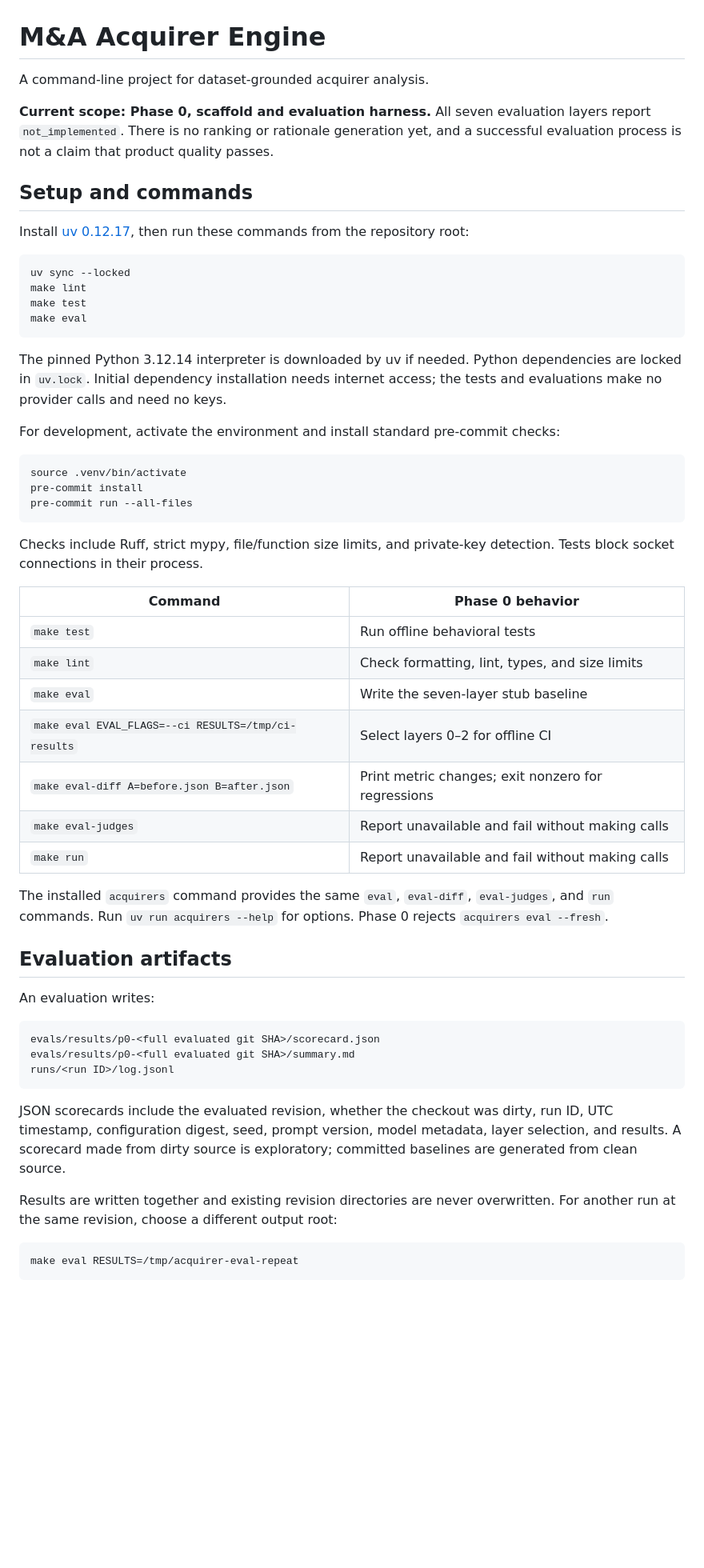
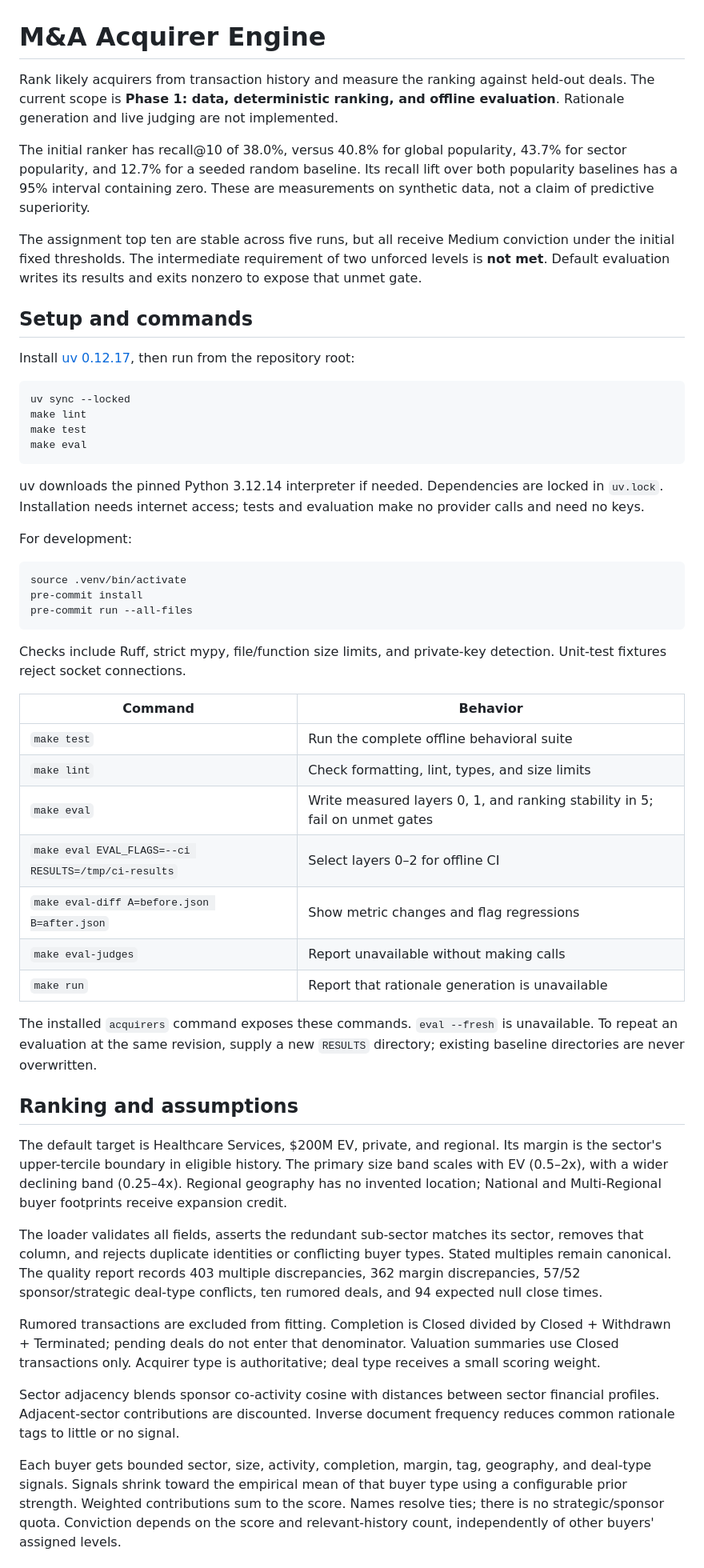
Before and after one commit to aleporin/ma-acquirer-engine, a Markdown page: README.md, the part around one of its changes. Shown at 80% size. GitHub-like rendering; blank space fills up the shorter version.

````diff
--- a/README.md
+++ b/README.md
@@ -1,15 +1,23 @@
 # M&A Acquirer Engine
 
-A command-line project for dataset-grounded acquirer analysis.
+Rank likely acquirers from transaction history and measure the ranking against
+held-out deals. The current scope is **Phase 1: data, deterministic ranking, and
+offline evaluation**. Rationale generation and live judging are not implemented.
 
-**Current scope: Phase 0, scaffold and evaluation harness.** All seven evaluation
-layers report `not_implemented`. There is no ranking or rationale generation yet,
-and a successful evaluation process is not a claim that product quality passes.
+The initial ranker has recall@10 of 38.0%, versus 40.8% for global popularity,
+43.7% for sector popularity, and 12.7% for a seeded random baseline. Its recall
+lift over both popularity baselines has a 95% interval containing zero. These
+are measurements on synthetic data, not a claim of predictive superiority.
+
+The assignment top ten are stable across five runs, but all receive Medium
+conviction under the initial fixed thresholds. The intermediate requirement of
+two unforced levels is **not met**. Default evaluation writes its results and
+exits nonzero to expose that unmet gate.
 
 ## Setup and commands
 
 Install [uv 0.12.17](https://docs.astral.sh/uv/getting-started/installation/), then
-run these commands from the repository root:
+run from the repository root:
 
 ```sh
 uv sync --locked
@@ -18,11 +26,11 @@ make test
 make eval
 ```
 
-The pinned Python 3.12.14 interpreter is downloaded by uv if needed. Python
-dependencies are locked in `uv.lock`. Initial dependency installation needs
-internet access; the tests and evaluations make no provider calls and need no keys.
+uv downloads the pinned Python 3.12.14 interpreter if needed. Dependencies are
+locked in `uv.lock`. Installation needs internet access; tests and evaluation
+make no provider calls and need no keys.
 
-For development, activate the environment and install standard pre-commit checks:
+For development:
 
 ```sh
 source .venv/bin/activate
@@ -31,41 +39,48 @@ pre-commit run --all-files
 ```
 
 Checks include Ruff, strict mypy, file/function size limits, and private-key
-detection. Tests block socket connections in their process.
+detection. Unit-test fixtures reject socket connections.
 
-| Command | Phase 0 behavior |
+| Command | Behavior |
 | --- | --- |
-| `make test` | Run offline behavioral tests |
+| `make test` | Run the complete offline behavioral suite |
 | `make lint` | Check formatting, lint, types, and size limits |
-| `make eval` | Write the seven-layer stub baseline |
+| `make eval` | Write measured layers 0, 1, and ranking stability in 5; fail on unmet gates |
 | `make eval EVAL_FLAGS=--ci RESULTS=/tmp/ci-results` | Select layers 0–2 for offline CI |
-| `make eval-diff A=before.json B=after.json` | Print metric changes; exit nonzero for regressions |
-| `make eval-judges` | Report unavailable and fail without making calls |
-| `make run` | Report unavailable and fail without making calls |
+| `make eval-diff A=before.json B=after.json` | Show metric changes and flag regressions |
+| `make eval-judges` | Report unavailable without making calls |
+| `make run` | Report that rationale generation is unavailable |
 
-The installed `acquirers` command provides the same `eval`, `eval-diff`,
-`eval-judges`, and `run` commands. Run `uv run acquirers --help` for options.
-Phase 0 rejects `acquirers eval --fresh`.
+The installed `acquirers` command exposes these commands. `eval --fresh` is
+unavailable. To repeat an evaluation at the same revision, supply a new `RESULTS`
+directory; existing baseline directories are never overwritten.
 
-## Evaluation artifacts
+## Ranking and assumptions
 
-An evaluation writes:
+The default target is Healthcare Services, $200M EV, private, and regional. Its
+margin is the sector's upper-tercile boundary in eligible history. The primary
+size band scales with EV (0.5–2x), with a wider declining band (0.25–4x).
+Regional geography has no invented location; National and Multi-Regional buyer
+footprints receive expansion credit.
 
-```text
-evals/results/p0-<full evaluated git SHA>/scorecard.json
-evals/results/p0-<full evaluated git SHA>/summary.md
-runs/<run ID>/log.jsonl
-```
+The loader validates all fields, asserts the redundant sub-sector matches its
+sector, removes that column, and rejects duplicate identities or conflicting
+buyer types. Stated multiples remain canonical. The quality report records 403
+multiple discrepancies, 362 margin discrepancies, 57/52 sponsor/strategic deal-type
+conflicts, ten rumored deals, and 94 expected null close times.
 
-JSON scorecards include the evaluated revision, whether the checkout was dirty,
-run ID, UTC timestamp, configuration digest, seed, prompt version, model metadata,
-layer selection, and results. A scorecard made from dirty source is exploratory;
-committed baselines are generated from clean source.
+Rumored transactions are excluded from fitting. Completion is Closed divided by
+Closed + Withdrawn + Terminated; pending deals do not enter that denominator.
+Valuation summaries use Closed transactions only. Acquirer type is authoritative;
+deal type receives a small scoring weight.
 
-Results are written together and existing revision directories are never
-overwritten. For another run at the same revision, choose a different output root:
+Sector adjacency blends sponsor co-activity cosine with distances between sector
+financial profiles. Adjacent-sector contributions are discounted. Inverse document
+frequency reduces common rationale tags to little or no signal.
 
-```sh
-make eval RESULTS=/tmp/acquirer-eval-repeat
-```
+Each buyer gets bounded sector, size, activity, completion, margin, tag, geography,
+and deal-type signals. Signals shrink toward the empirical mean of that buyer type
+using a configurable prior strength. Weighted contributions sum to the score.
+Names resolve ties; there is no strategic/sponsor quota. Conviction depends on the
+score and relevant-history count, independently of other buyers' assigned levels.
 
````
Also changed, not shown: other parts of README.md (+48 -45 lines).
